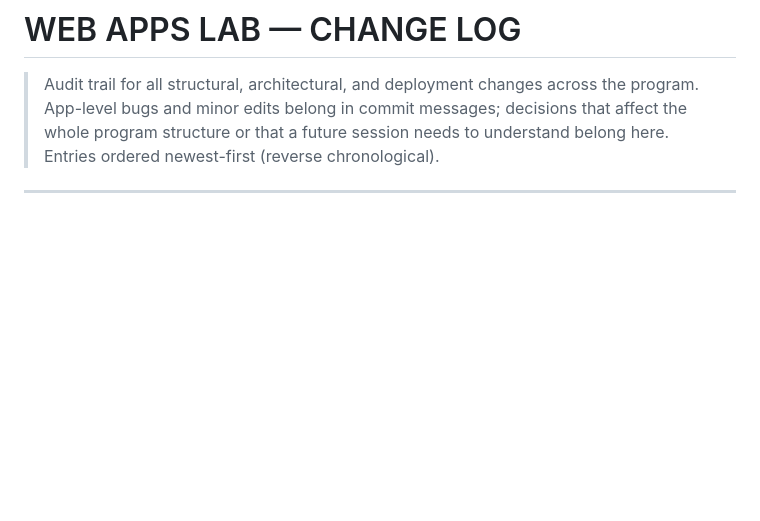
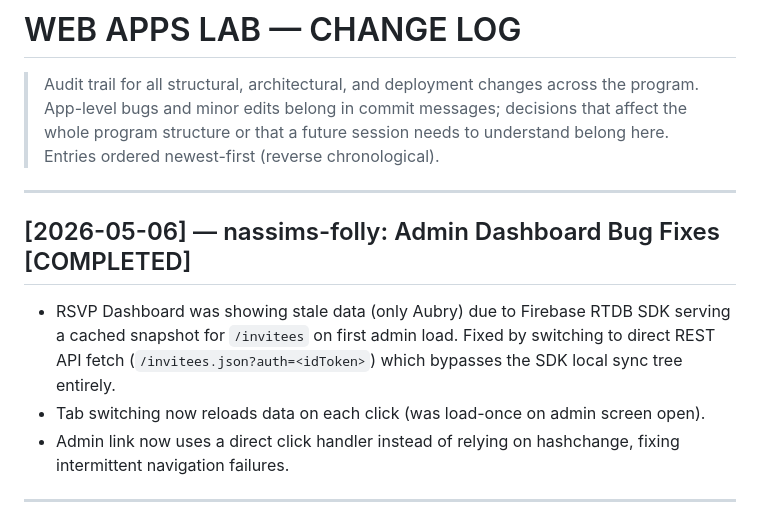
Before and after one commit to rchalanc-crypto/APP_Dev, a Markdown page: change_log.md, the part around the change. GitHub-like rendering; blank space fills up the shorter version.

Commit message:
docs: log admin dashboard bug fixes in change_log

```diff
--- a/change_log.md
+++ b/change_log.md
@@ -4,6 +4,13 @@
 > App-level bugs and minor edits belong in commit messages; decisions that affect the whole
 > program structure or that a future session needs to understand belong here.
 > Entries ordered newest-first (reverse chronological).
+
+---
+## [2026-05-06] — nassims-folly: Admin Dashboard Bug Fixes [COMPLETED]
+
+- RSVP Dashboard was showing stale data (only Aubry) due to Firebase RTDB SDK serving a cached snapshot for `/invitees` on first admin load. Fixed by switching to direct REST API fetch (`/invitees.json?auth=<idToken>`) which bypasses the SDK local sync tree entirely.
+- Tab switching now reloads data on each click (was load-once on admin screen open).
+- Admin link now uses a direct click handler instead of relying on hashchange, fixing intermittent navigation failures.
 
 ---
 ## [2026-05-05] — nassims-folly Phase 2.H: Custom Email Sender [COMPLETED]
```
